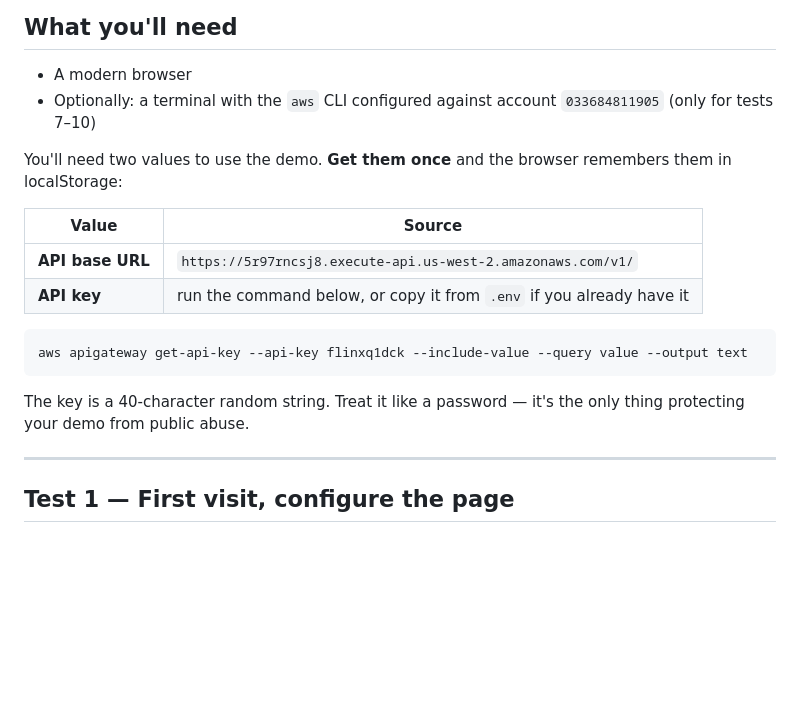
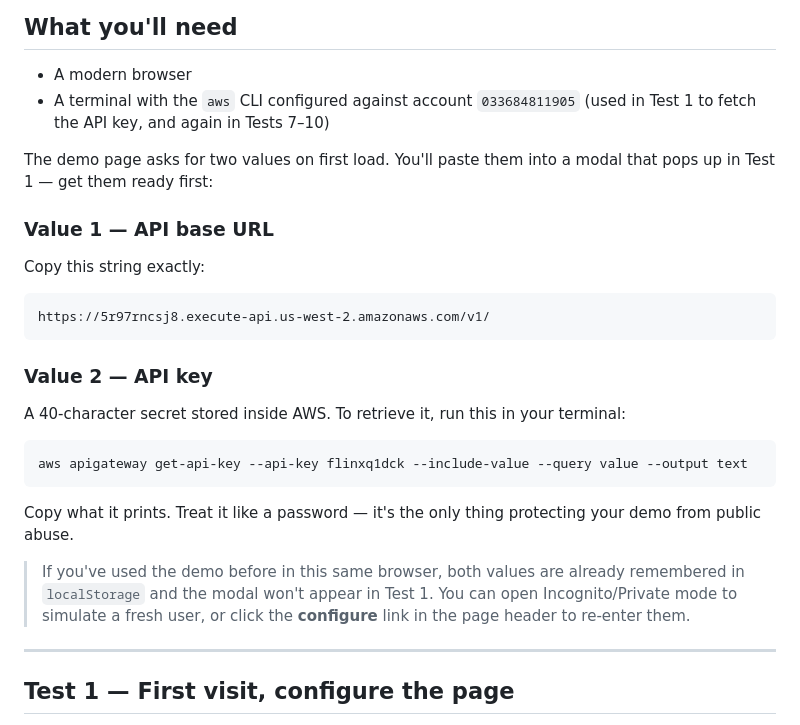
Before and after one commit to harry-at-cognosa/p41-aws-genai-workflow, a Markdown page: docs/test_plan.md, the part around the change. GitHub-like rendering; blank space fills up the shorter version.

Commit message:
Clarify "What you'll need" section in test_plan.md
Restructured the two-value section: each value gets its own subsection
with explicit "copy this" / "run this" instructions. Adds a note about
localStorage suppressing the modal on repeat visits and how to bypass
(Incognito or the configure link).

Co-Authored-By: Claude Opus 4.7 (1M context) <noreply@anthropic.com>

````diff
--- a/docs/test_plan.md
+++ b/docs/test_plan.md
@@ -9,20 +9,29 @@ This document tests the **currently deployed** stack — no redeployment needed.
 ## What you'll need
 
 - A modern browser
-- Optionally: a terminal with the `aws` CLI configured against account `033684811905` (only for tests 7–10)
+- A terminal with the `aws` CLI configured against account `033684811905` (used in Test 1 to fetch the API key, and again in Tests 7–10)
 
-You'll need two values to use the demo. **Get them once** and the browser remembers them in localStorage:
+The demo page asks for two values on first load. You'll paste them into a modal that pops up in Test 1 — get them ready first:
 
-| Value | Source |
-|---|---|
-| **API base URL** | `https://5r97rncsj8.execute-api.us-west-2.amazonaws.com/v1/` |
-| **API key** | run the command below, or copy it from `.env` if you already have it |
+### Value 1 — API base URL
+
+Copy this string exactly:
+
+```
+https://5r97rncsj8.execute-api.us-west-2.amazonaws.com/v1/
+```
+
+### Value 2 — API key
+
+A 40-character secret stored inside AWS. To retrieve it, run this in your terminal:
 
 ```bash
 aws apigateway get-api-key --api-key flinxq1dck --include-value --query value --output text
 ```
 
-The key is a 40-character random string. Treat it like a password — it's the only thing protecting your demo from public abuse.
+Copy what it prints. Treat it like a password — it's the only thing protecting your demo from public abuse.
+
+> If you've used the demo before in this same browser, both values are already remembered in `localStorage` and the modal won't appear in Test 1. You can open Incognito/Private mode to simulate a fresh user, or click the **configure** link in the page header to re-enter them.
 
 ---
 
````
